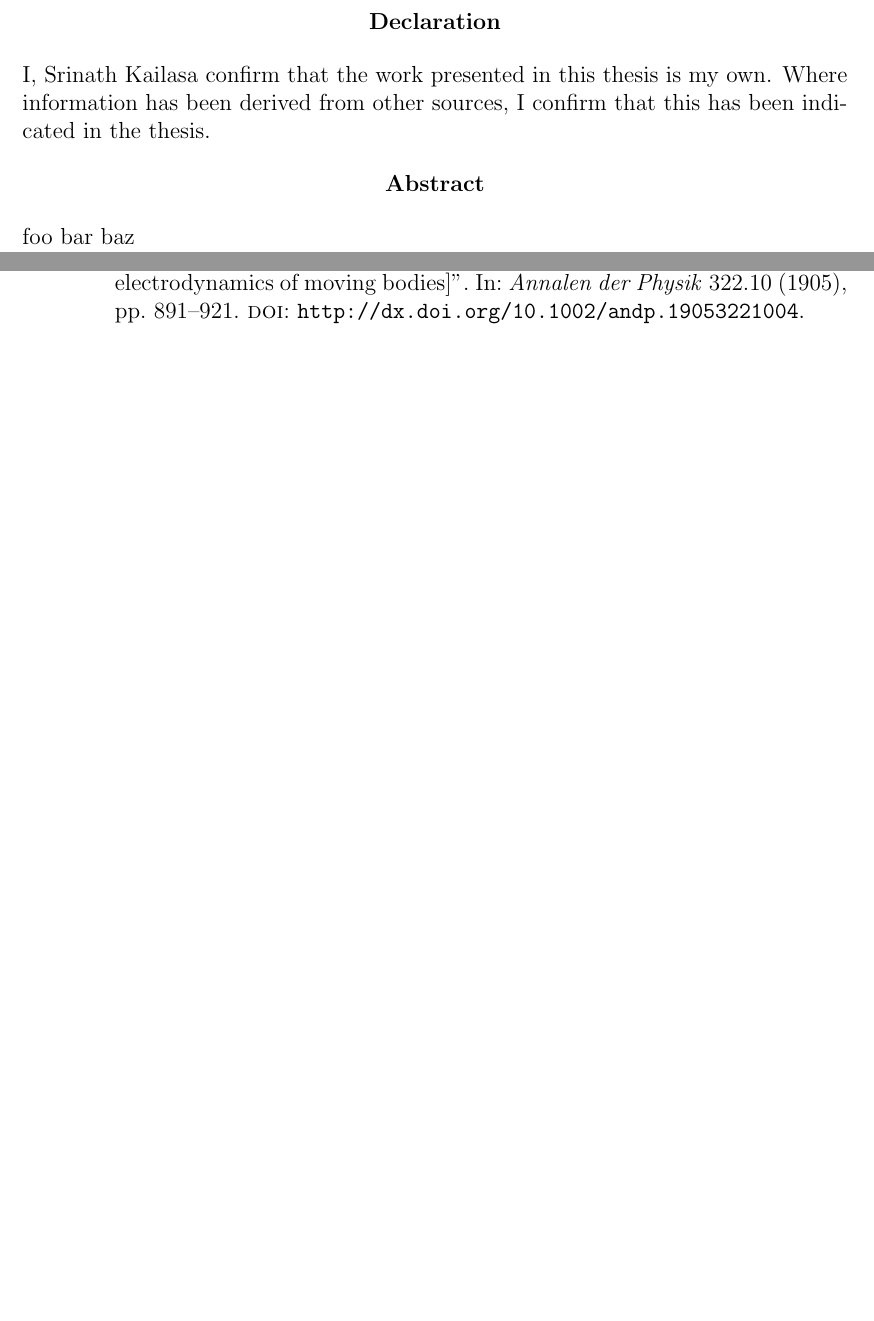
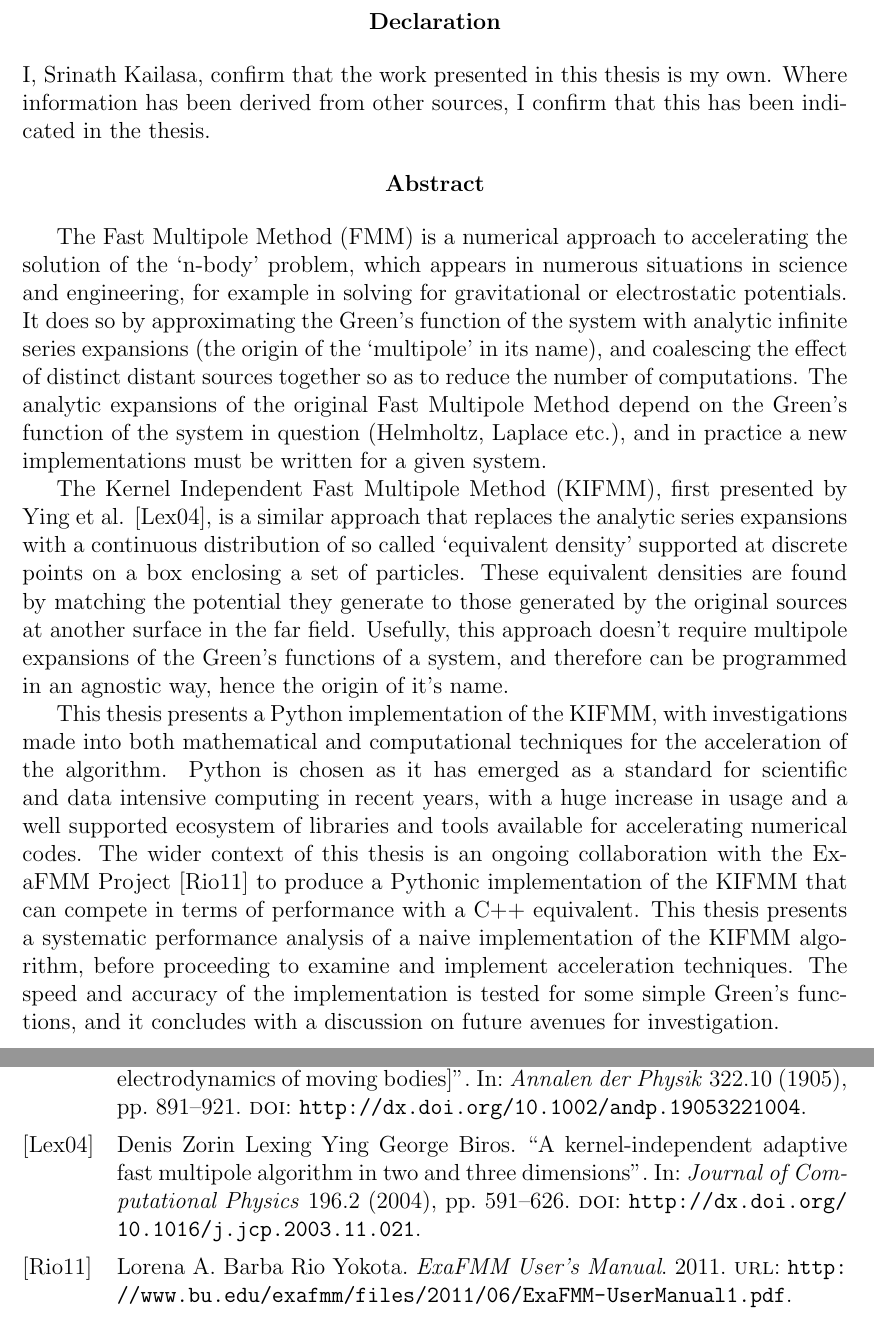
Before and after one commit to skailasa/msc-thesis, a LaTeX thesis (main.tex, which reads abstract.tex): two parts of pages 2 and 11 of 11, joined at a grey line, cut so that both start at the same text, the shorter picture padded with empty space. Compiled offline with pdfLaTeX.

Commit message:
Add abstract

```diff
--- a/abstract.tex
+++ b/abstract.tex
@@ -3,10 +3,44 @@
 \begin{center}
     \textbf{Declaration}
 \end{center}
-I, Srinath Kailasa confirm that the work presented in this thesis is my own. Where information has been derived from other
+I, Srinath Kailasa, confirm that the work presented in this thesis is my own. Where information has been derived from other
 sources, I confirm that this has been indicated in the thesis.
 
 \begin{center}
     \textbf{Abstract}
 \end{center}
-foo bar baz
+
+The Fast Multipole Method (FMM) is a numerical approach to accelerating the solution
+of the `n-body' problem, which appears in numerous situations in science and engineering,
+for example in solving for gravitational or electrostatic potentials. It does so by approximating
+the Green's function of the
+system with analytic infinite series expansions (the origin of the `multipole' in its name),
+ and coalescing the effect of distinct distant sources together so as to
+reduce the number of computations. The analytic expansions of the
+original Fast Multipole Method depend on the Green's function of the system in
+question (Helmholtz, Laplace etc.), and in practice a new implementations
+must be written for a given system.
+
+The Kernel Independent Fast Multipole Method (KIFMM),
+first presented by Ying et al. \cite{ying}, is a similar approach that replaces
+the analytic series expansions with a continuous distribution of so called
+`equivalent density' supported at discrete points on a box enclosing a set of
+particles. These equivalent densities are found by matching the potential they
+generate to those generated by the original sources at another surface in the
+far field. Usefully, this approach doesn't require multipole expansions of the
+Green's functions of a system, and therefore can be programmed in an agnostic way,
+hence the origin of it's name.
+
+This thesis presents a Python implementation of
+the KIFMM, with investigations made into both mathematical and computational
+techniques for the acceleration of the algorithm. Python is chosen as it has emerged as a standard
+for scientific and data intensive computing in recent years, with a huge increase
+in usage and a well supported ecosystem of libraries and tools available for
+accelerating numerical codes. The wider context of this thesis
+is an ongoing collaboration with the ExaFMM Project \cite{exafmm} to produce a Pythonic
+implementation of the KIFMM that can compete in terms of performance with
+a C++ equivalent. This thesis presents a systematic performance analysis
+of a naive implementation of the KIFMM algorithm, before proceeding to examine and implement
+acceleration techniques. The speed and accuracy of the implementation is tested
+for some simple Green's functions, and it concludes with a discussion on future avenues
+for investigation.
```
Also changed, not shown: chapters/introduction/section01.tex (deleted, +0 -1 lines), introduction.tex (+6 -2 lines), references.bib (+16 -5 lines), chapters/introduction/fmm_overview.tex (added), chapters/introduction/implementation_strategy.tex (added), chapters/introduction/kifmm_overview.tex (added), main.pdf.
